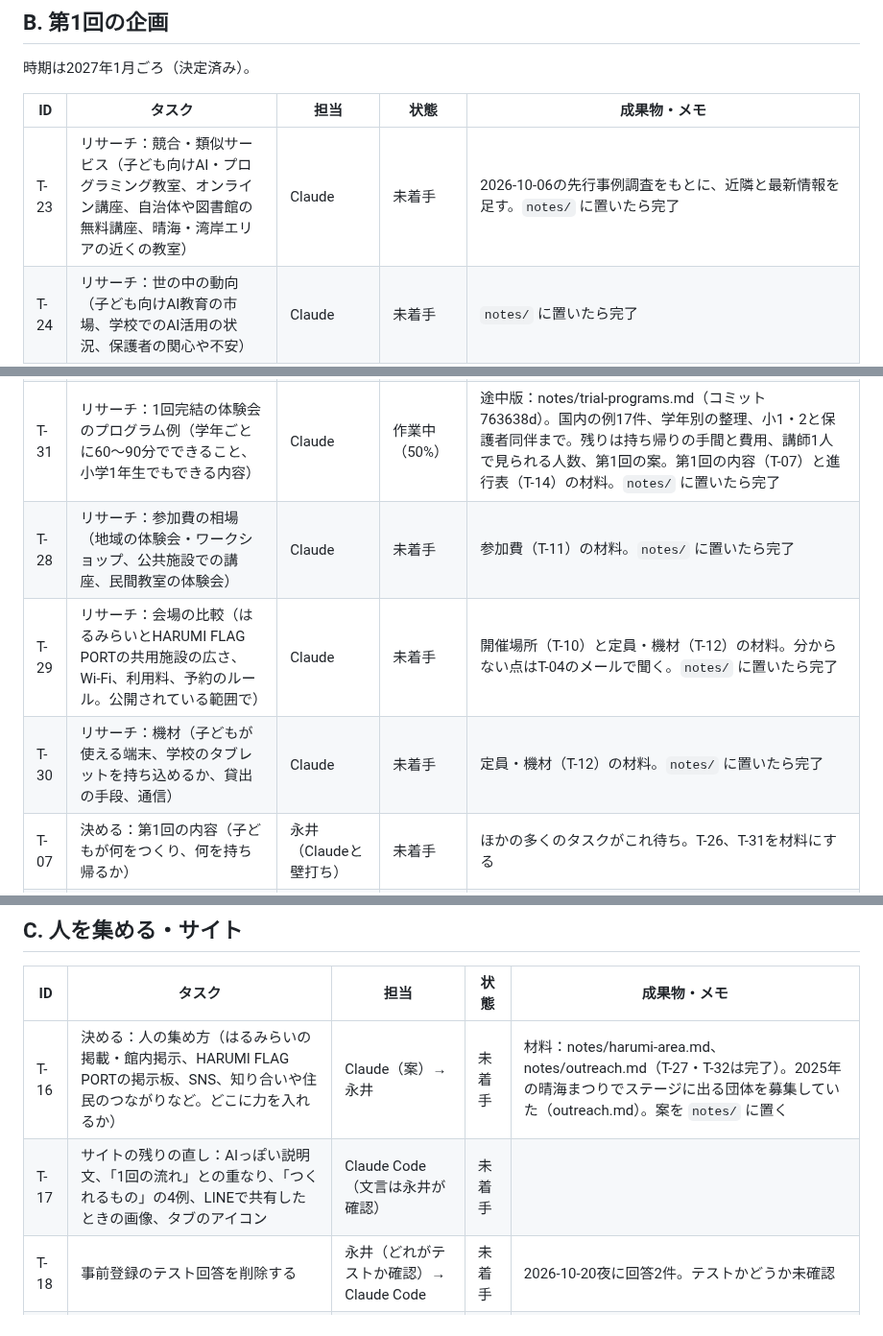
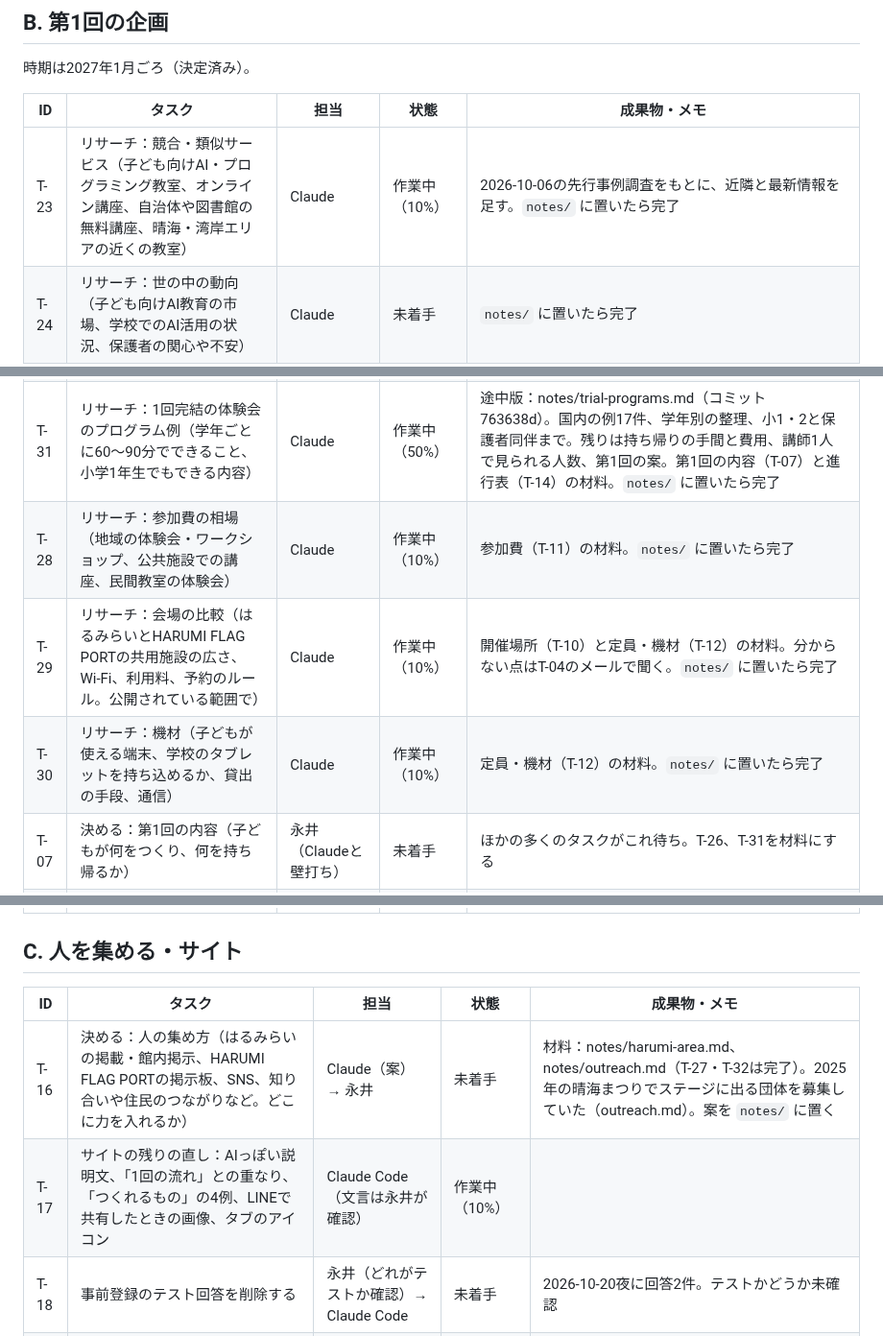
Before and after one commit to YusukeNagai/harumi_AI_lab, a Markdown page: TASKS.md, 3 parts joined by grey strips. Shown at 96% size. Rendered like a GitHub page.

Commit message:
タスク台帳：T-17・T-23・T-28・T-29・T-30を作業中にした
Co-Authored-By: Claude Opus 5.5 <noreply@anthropic.com>

```diff
--- a/TASKS.md
+++ b/TASKS.md
@@ -53,14 +53,14 @@
 
 | ID | タスク | 担当 | 状態 | 成果物・メモ |
 |---|---|---|---|---|
-| T-23 | リサーチ：競合・類似サービス（子ども向けAI・プログラミング教室、オンライン講座、自治体や図書館の無料講座、晴海・湾岸エリアの近くの教室） | Claude | 未着手 | 2026-10-06の先行事例調査をもとに、近隣と最新情報を足す。`notes/` に置いたら完了 |
+| T-23 | リサーチ：競合・類似サービス（子ども向けAI・プログラミング教室、オンライン講座、自治体や図書館の無料講座、晴海・湾岸エリアの近くの教室） | Claude | 作業中（10%） | 2026-10-06の先行事例調査をもとに、近隣と最新情報を足す。`notes/` に置いたら完了 |
 | T-24 | リサーチ：世の中の動向（子ども向けAI教育の市場、学校でのAI活用の状況、保護者の関心や不安） | Claude | 未着手 | `notes/` に置いたら完了 |
 | T-25 | リサーチ：AIの規制・ルール（国の法律・指針、各サービスの年齢条件、個人情報保護法の改正、文科省のガイドライン、著作権） | Claude | 作業中（60%） | 途中版：notes/ai-rules.md（コミット bf57475、592df94）。年齢条件・文科省ガイドライン・著作権・教室で守ること（案）まで。国の法律・指針の深掘りは止めた（2026-10-22、永井の判断）。残りは保護者向け資料（T-15）を作る12月でよい。保護者向け資料（T-15）の材料。`notes/` に置いたら完了 |
 | T-26 | リサーチ：子どもへのAIの提供の形（AI各社の条件、子ども向けツールの実例と比較、提供の形の案） | Claude | 作業中（40%） | 途中版：notes/ai-tools.md（コミット ad43974）。AI各社の条件と子ども向けツールの実例8件の比較まで。残りは提供の形の案。使うAIツール（T-08）の材料。`notes/` に置いたら完了 |
 | T-31 | リサーチ：1回完結の体験会のプログラム例（学年ごとに60〜90分でできること、小学1年生でもできる内容） | Claude | 作業中（50%） | 途中版：notes/trial-programs.md（コミット 763638d）。国内の例17件、学年別の整理、小1・2と保護者同伴まで。残りは持ち帰りの手間と費用、講師1人で見られる人数、第1回の案。第1回の内容（T-07）と進行表（T-14）の材料。`notes/` に置いたら完了 |
-| T-28 | リサーチ：参加費の相場（地域の体験会・ワークショップ、公共施設での講座、民間教室の体験会） | Claude | 未着手 | 参加費（T-11）の材料。`notes/` に置いたら完了 |
-| T-29 | リサーチ：会場の比較（はるみらいとHARUMI FLAG PORTの共用施設の広さ、Wi-Fi、利用料、予約のルール。公開されている範囲で） | Claude | 未着手 | 開催場所（T-10）と定員・機材（T-12）の材料。分からない点はT-04のメールで聞く。`notes/` に置いたら完了 |
-| T-30 | リサーチ：機材（子どもが使える端末、学校のタブレットを持ち込めるか、貸出の手段、通信） | Claude | 未着手 | 定員・機材（T-12）の材料。`notes/` に置いたら完了 |
+| T-28 | リサーチ：参加費の相場（地域の体験会・ワークショップ、公共施設での講座、民間教室の体験会） | Claude | 作業中（10%） | 参加費（T-11）の材料。`notes/` に置いたら完了 |
+| T-29 | リサーチ：会場の比較（はるみらいとHARUMI FLAG PORTの共用施設の広さ、Wi-Fi、利用料、予約のルール。公開されている範囲で） | Claude | 作業中（10%） | 開催場所（T-10）と定員・機材（T-12）の材料。分からない点はT-04のメールで聞く。`notes/` に置いたら完了 |
+| T-30 | リサーチ：機材（子どもが使える端末、学校のタブレットを持ち込めるか、貸出の手段、通信） | Claude | 作業中（10%） | 定員・機材（T-12）の材料。`notes/` に置いたら完了 |
 | T-07 | 決める：第1回の内容（子どもが何をつくり、何を持ち帰るか） | 永井（Claudeと壁打ち） | 未着手 | ほかの多くのタスクがこれ待ち。T-26、T-31を材料にする |
 | T-08 | 決める：使うAIツール | 永井（実際に触って決める） | 未着手 | T-26のあと |
 | T-09 | 決める：小学1・2年生の参加方法（保護者同伴か、内容を分けるか）。決まったらサイトに一文を足す | 永井 → Claude Code | 未着手 | |
@@ -76,7 +76,7 @@
 | ID | タスク | 担当 | 状態 | 成果物・メモ |
 |---|---|---|---|---|
 | T-16 | 決める：人の集め方（はるみらいの掲載・館内掲示、HARUMI FLAG PORTの掲示板、SNS、知り合いや住民のつながりなど。どこに力を入れるか） | Claude（案）→ 永井 | 未着手 | 材料：notes/harumi-area.md、notes/outreach.md（T-27・T-32は完了）。2025年の晴海まつりでステージに出る団体を募集していた（outreach.md）。案を `notes/` に置く |
-| T-17 | サイトの残りの直し：AIっぽい説明文、「1回の流れ」との重なり、「つくれるもの」の4例、LINEで共有したときの画像、タブのアイコン | Claude Code（文言は永井が確認） | 未着手 | |
+| T-17 | サイトの残りの直し：AIっぽい説明文、「1回の流れ」との重なり、「つくれるもの」の4例、LINEで共有したときの画像、タブのアイコン | Claude Code（文言は永井が確認） | 作業中（10%） | |
 | T-18 | 事前登録のテスト回答を削除する | 永井（どれがテストか確認）→ Claude Code | 未着手 | 2026-10-20夜に回答2件。テストかどうか未確認 |
 | T-19 | 開催告知と申込みフォームをサイトに置く | Claude Code | 未着手 | T-07、T-10〜T-13のあと |
 | T-20 | チラシ（A4、QRコード入り。はるみらい館内とHARUMI FLAG PORTの掲示板用） | Claude Code（作成）→ 永井（確認） | 未着手 | T-07、T-16、T-04の回答のあと。掲示はT-33 |
```
Also changed, not shown: other parts of TASKS.md (+1 -0 lines).
